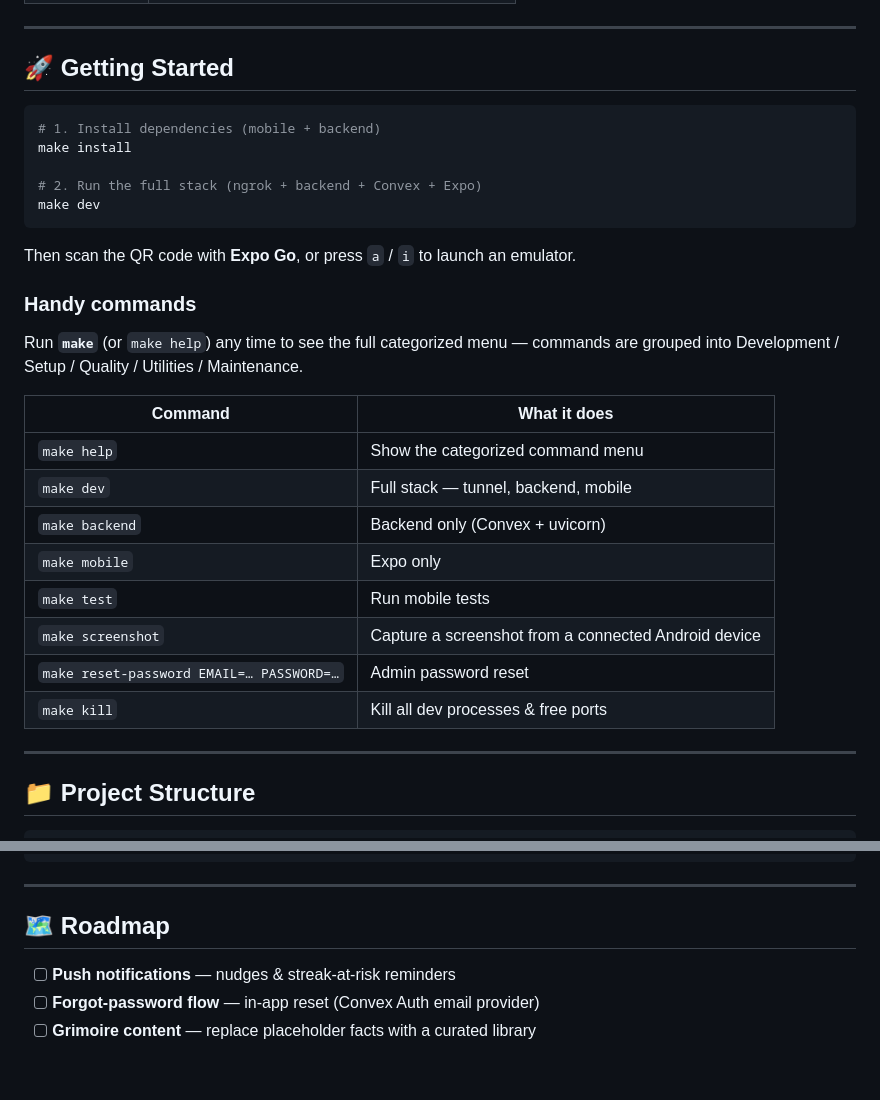
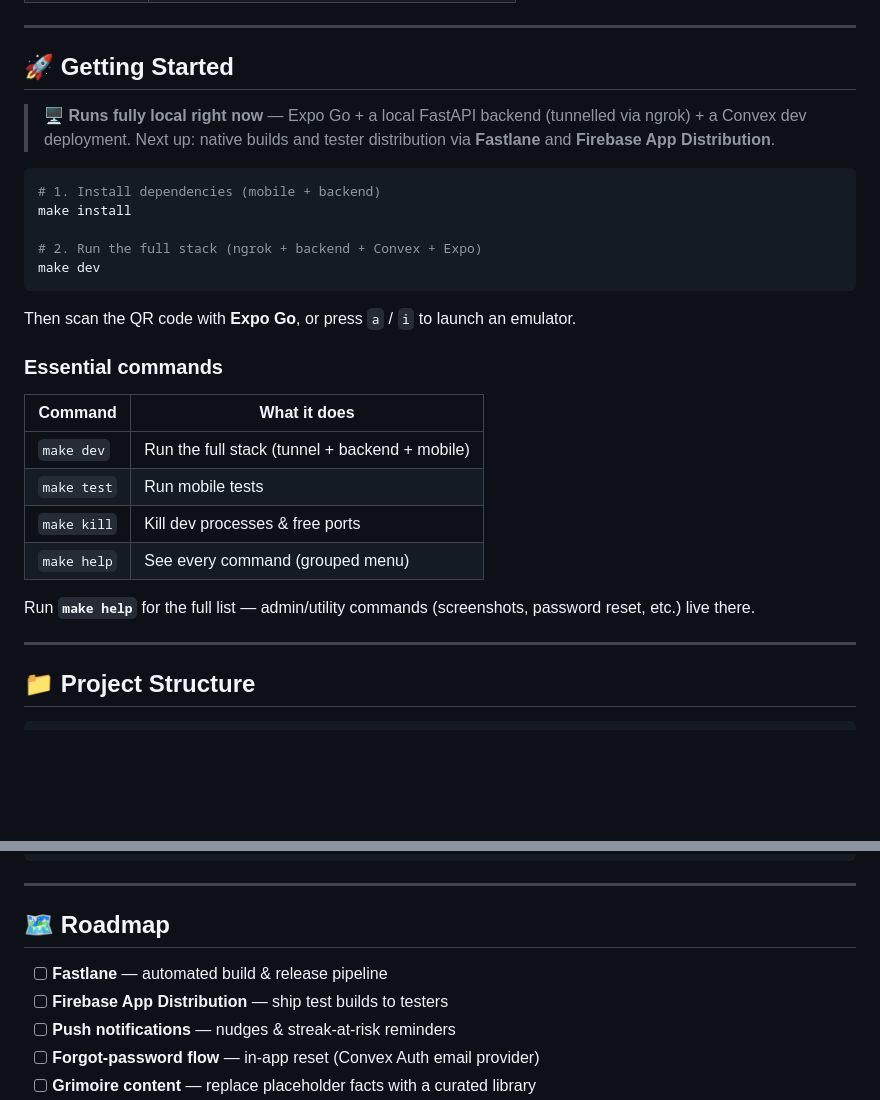
Before and after one commit to zepvalue/zippy-fit, a Markdown page: README.md, 2 parts joined by grey strips. GitHub-like rendering; blank space fills up the shorter version.

Commit message:
udpated readme

````diff
--- a/README.md
+++ b/README.md
@@ -56,6 +56,8 @@ ZippyFit turns accountability into a co-op game. You and a partner form a **Duo*
 
 ## 🚀 Getting Started
 
+> 🖥️ **Runs fully local right now** — Expo Go + a local FastAPI backend (tunnelled via ngrok) + a Convex dev deployment. Next up: native builds and tester distribution via **Fastlane** and **Firebase App Distribution**.
+
 ```bash
 # 1. Install dependencies (mobile + backend)
 make install
@@ -66,20 +68,16 @@ make dev
 
 Then scan the QR code with **Expo Go**, or press `a` / `i` to launch an emulator.
 
-### Handy commands
-
-Run **`make`** (or `make help`) any time to see the full categorized menu — commands are grouped into Development / Setup / Quality / Utilities / Maintenance.
+### Essential commands
 
 | Command | What it does |
 |---------|--------------|
-| `make help` | Show the categorized command menu |
-| `make dev` | Full stack — tunnel, backend, mobile |
-| `make backend` | Backend only (Convex + uvicorn) |
-| `make mobile` | Expo only |
+| `make dev` | Run the full stack (tunnel + backend + mobile) |
 | `make test` | Run mobile tests |
-| `make screenshot` | Capture a screenshot from a connected Android device |
-| `make reset-password EMAIL=… PASSWORD=…` | Admin password reset |
-| `make kill` | Kill all dev processes & free ports |
+| `make kill` | Kill dev processes & free ports |
+| `make help` | See every command (grouped menu) |
+
+Run **`make help`** for the full list — admin/utility commands (screenshots, password reset, etc.) live there.
 
 ---
 
@@ -102,6 +100,8 @@ zippy-fit/
 
 ## 🗺️ Roadmap
 
+- [ ] **Fastlane** — automated build & release pipeline
+- [ ] **Firebase App Distribution** — ship test builds to testers
 - [ ] **Push notifications** — nudges & streak-at-risk reminders
 - [ ] **Forgot-password flow** — in-app reset (Convex Auth email provider)
 - [ ] **Grimoire content** — replace placeholder facts with a curated library
````
